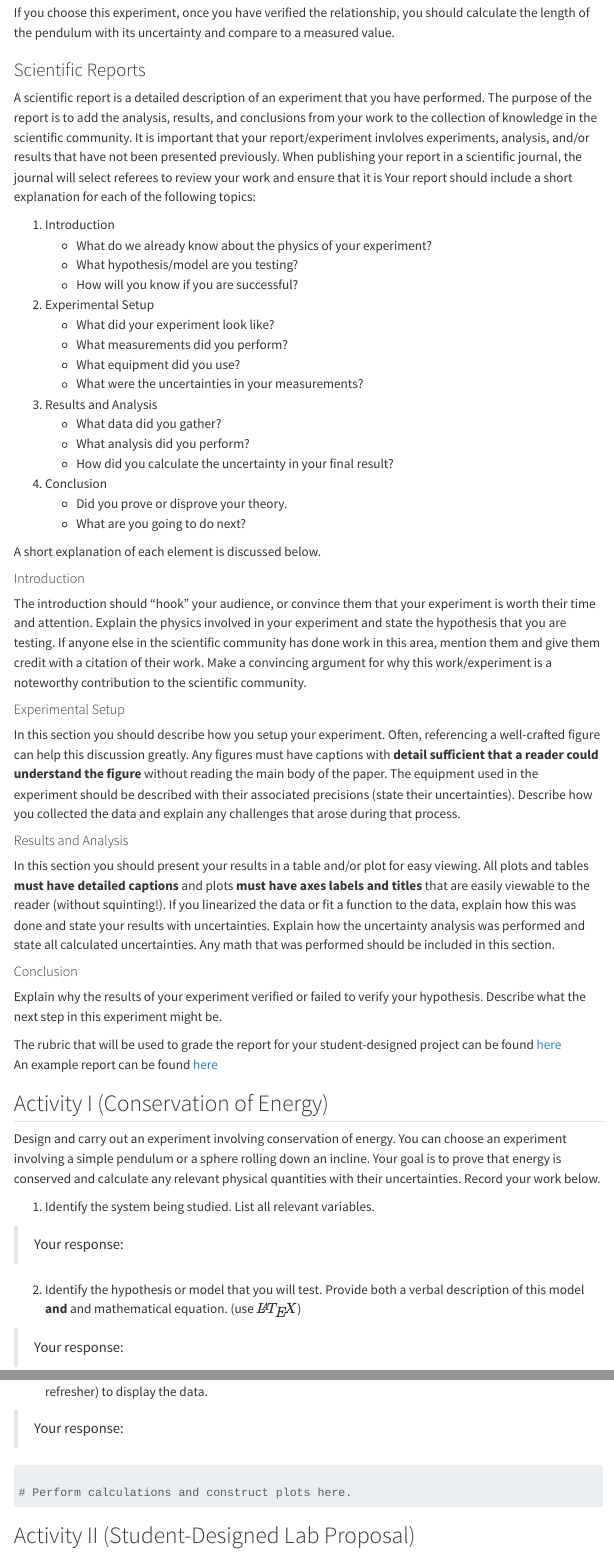
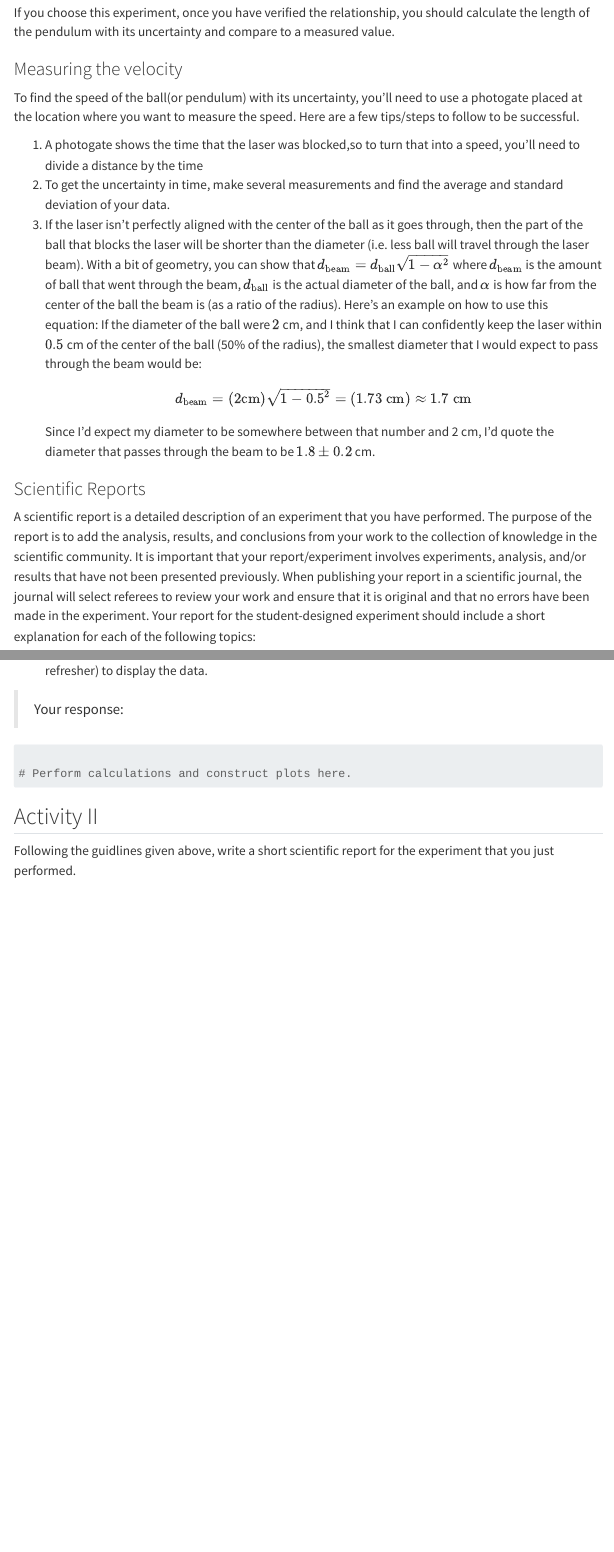
Before and after one commit to lancejnelson/PH150, a Quarto document (labs/Lab7-Experimental-Design-III/L7-Experimental-Design-III.qmd): the page in a window 1100 px wide, from 1610 px down before the commit and from 1640 px down after it, so that both start at the same text, and a second part further down, joined at a grey line. Rendered offline with R 4.5, knitr and Pandoc in place of Quarto, with nearby package versions; menus at the side of the page are left out.

Commit message:
Adding description of how to use the photogate to measure velocity in Lab 7

````diff
--- a/labs/Lab7-Experimental-Design-III/L7-Experimental-Design-III.qmd
+++ b/labs/Lab7-Experimental-Design-III/L7-Experimental-Design-III.qmd
@@ -54,9 +54,19 @@ $$M g L\left( 1 - \cos \theta_i\right) = {1\over 2} M v^2$$
 $$ \left( 1 - \cos \theta_i\right) = {v^2\over 2 g L} $$
 If you choose this experiment, once  you have verified the relationship, you  should calculate the length of the pendulum with its uncertainty and compare to a measured value.
 
+### Measuring the velocity
+To find the speed of the ball(or pendulum) with its uncertainty, you'll need to use a photogate placed at the location where you want to measure the speed.  Here are a few tips/steps to follow to be successful.
+
+1. A photogate shows the time that the laser was blocked,so to turn that into a speed, you’ll need to divide a distance by the time
+2. To get the uncertainty in time, make several measurements and find the average and standard deviation of your data.
+3. If the laser isn’t perfectly aligned with the center of the ball as it goes through, then the part of the ball that blocks the laser will be shorter than the diameter (i.e. less ball will travel through the laser beam). With a bit of geometry, you can show that $d_\text{beam} =d_\text{ball}\sqrt{1 - \alpha^2}$ where $d_\text{beam}$ is the amount of ball that went through the beam, $d_\text{ball}$ is the actual diameter of the ball, and $\alpha$ is how far from the center of the ball the beam is (as a ratio of the radius).
+Here’s an example on how to use this equation: If the diameter of the ball were $2$ cm, and I think that I can confidently keep the laser within $0.5$ cm of the center of the ball (50% of the radius), the smallest diameter that I would expect to pass through the beam would be:
+$$ d_\text{beam} =(2\text{cm}) \sqrt{1 - 0.5^2} = (1.73 ~\text{cm}) \approx 1.7~ \text{cm}$$
+Since I’d expect my diameter to be somewhere between that number and 2 cm, I’d quote the diameter that passes through the beam to be $1.8 \pm 0.2$ cm.
+
 
 ### Scientific Reports
-A scientific report is a detailed description of an experiment that you have performed. The purpose of the report is to add the analysis, results, and conclusions from your work to the collection of knowledge in the scientific community. It is important that your report/experiment invlolves experiments, analysis, and/or results that have not been presented previously. When publishing your report in a scientific journal, the journal will select referees to review your work and ensure that it is  Your report should include a short explanation for each of the following topics:
+A scientific report is a detailed description of an experiment that you have performed. The purpose of the report is to add the analysis, results, and conclusions from your work to the collection of knowledge in the scientific community. It is important that your report/experiment involves experiments, analysis, and/or results that have not been presented previously. When publishing your report in a scientific journal, the journal will select referees to review your work and ensure that it is original and that no errors have been made in the experiment. Your report for the student-designed experiment should include a short explanation for each of the following topics:
 
 1. Introduction
     - What do we already know about the physics of your experiment?
@@ -129,4 +139,5 @@ Design and carry out an experiment involving conservation of energy. You can cho
 # Perform calculations and construct plots here.
 ```
 
-## Activity II (Student-Designed Lab Proposal)
+## Activity II
+Following the guidlines given above, write a short scientific report for the experiment that you just performed.
````
Also changed, not shown: labs/Lab7-Experimental-Design-III/L7-Experimental-Design-III.qmd (5 more changed lines).
